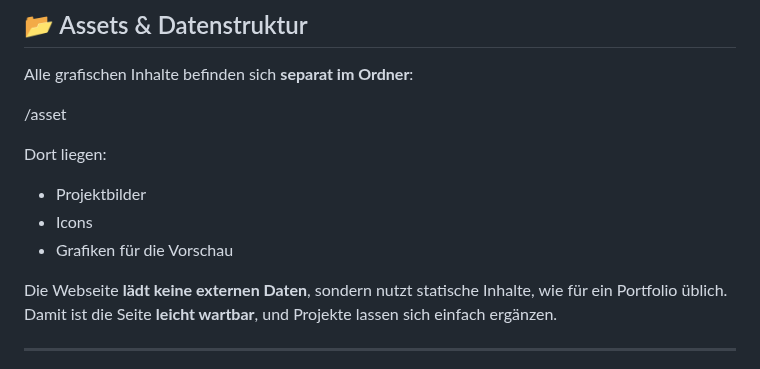
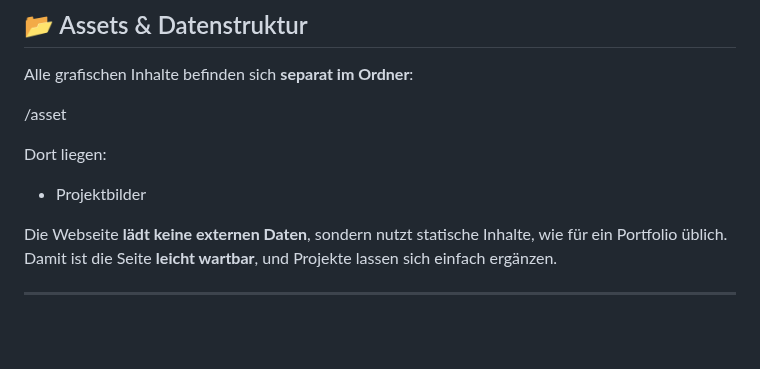
Before and after one commit to michaelradawiczofficial/PortfolioSeite, a Markdown page: ReadMe.md, the part around the change. Rendered like a GitHub page; blank space fills up the shorter version.

Commit message:
ReadMeAktualisiert2

```diff
--- a/ReadMe.md
+++ b/ReadMe.md
@@ -65,8 +65,6 @@ Alle grafischen Inhalte befinden sich **separat im Ordner**:
 
 Dort liegen:
 - Projektbilder
-- Icons
-- Grafiken für die Vorschau
 
 Die Webseite **lädt keine externen Daten**, sondern nutzt statische Inhalte, wie für ein Portfolio üblich.
 Damit ist die Seite **leicht wartbar**, und Projekte lassen sich einfach ergänzen.
```
